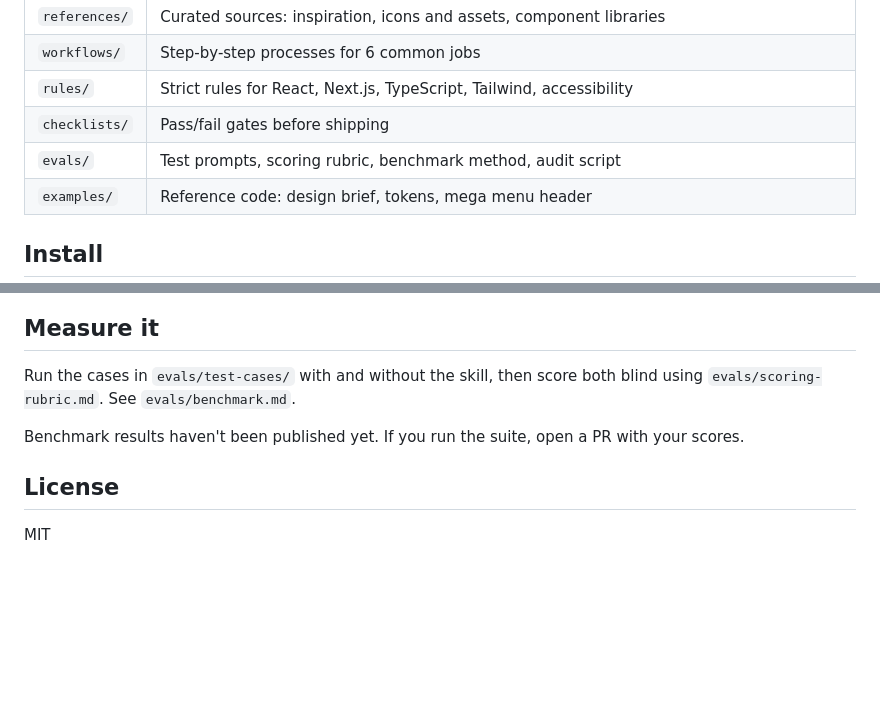
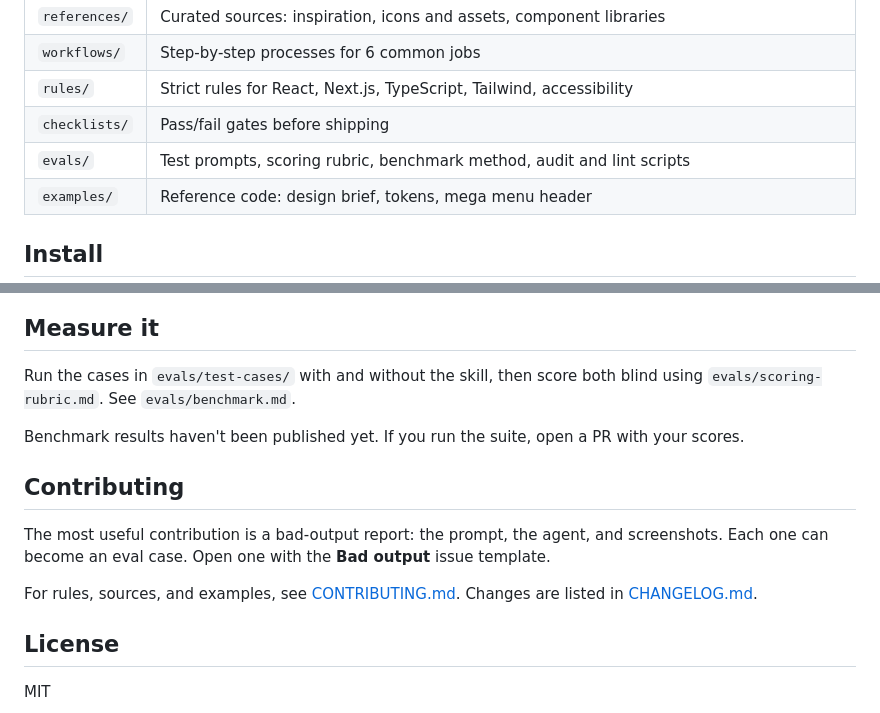
Before and after one commit to developerammar382/frontend-master-skill, a Markdown page: README.md, 2 parts joined by grey strips. Rendered like a GitHub page; blank space fills up the shorter version.

```diff
--- a/README.md
+++ b/README.md
@@ -36,7 +52,7 @@ Most rulebooks make AI code cleaner and designs plainer. This skill is built to
 | `workflows/` | Step-by-step processes for 6 common jobs |
 | `rules/` | Strict rules for React, Next.js, TypeScript, Tailwind, accessibility |
 | `checklists/` | Pass/fail gates before shipping |
-| `evals/` | Test prompts, scoring rubric, benchmark method, audit script |
+| `evals/` | Test prompts, scoring rubric, benchmark method, audit and lint scripts |
 | `examples/` | Reference code: design brief, tokens, mega menu header |
 
 ## Install
@@ -134,6 +150,12 @@ Run the cases in `evals/test-cases/` with and without the skill, then score both
 
 Benchmark results haven't been published yet. If you run the suite, open a PR with your scores.
 
+## Contributing
+
+The most useful contribution is a bad-output report: the prompt, the agent, and screenshots. Each one can become an eval case. Open one with the **Bad output** issue template.
+
+For rules, sources, and examples, see [CONTRIBUTING.md](CONTRIBUTING.md). Changes are listed in [CHANGELOG.md](CHANGELOG.md).
+
 ## License
 
 MIT
```
Also changed, not shown: other parts of README.md (+16 -0 lines), .github/pull_request_template.md (added, +22 -0 lines), CHANGELOG.md (added, +45 -0 lines), CONTRIBUTING.md (+10 -0 lines), .github/readme/before-after-2.png (added), .github/readme/before-after-3.png (added), .github/social-preview.png (added), 7 other files.
